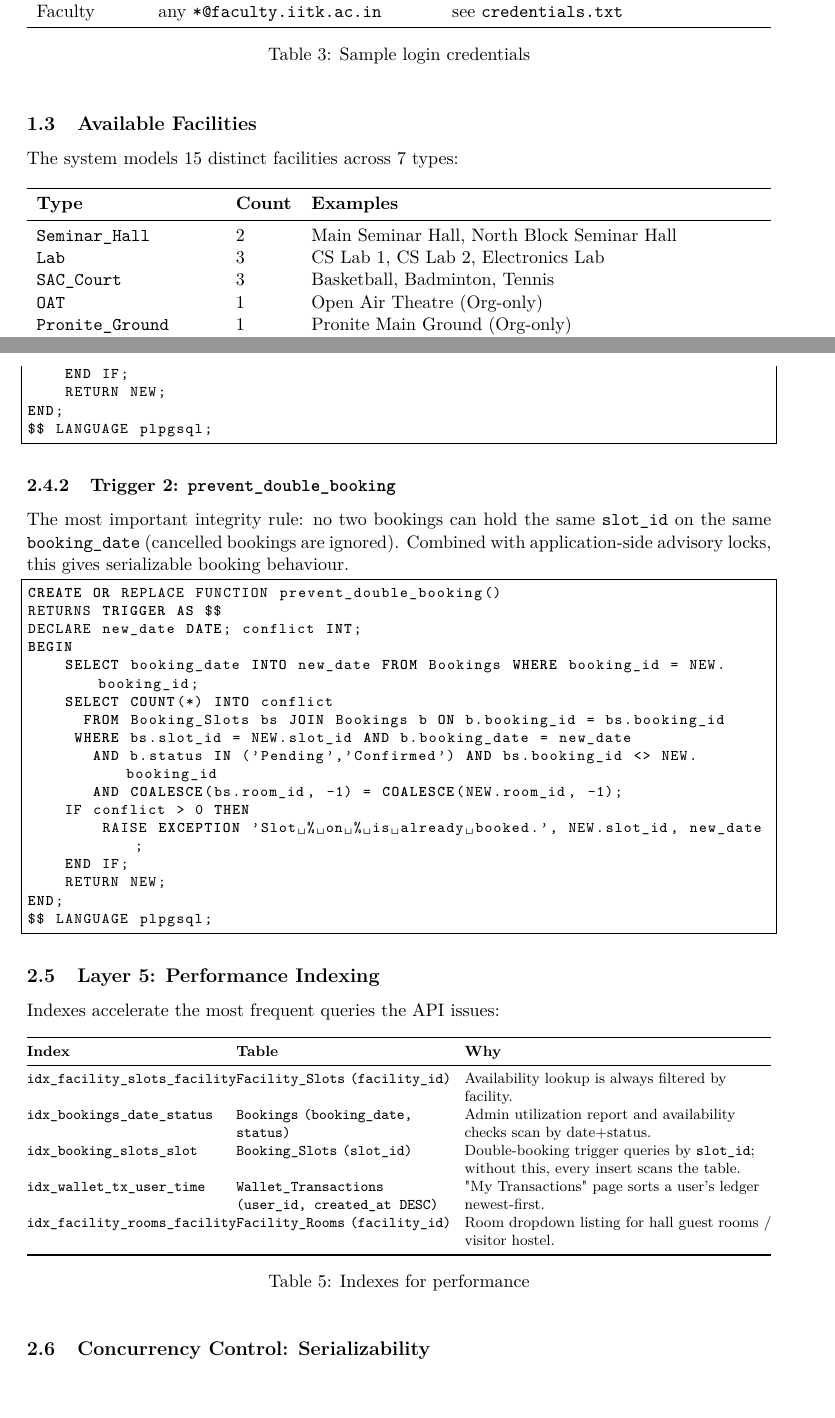
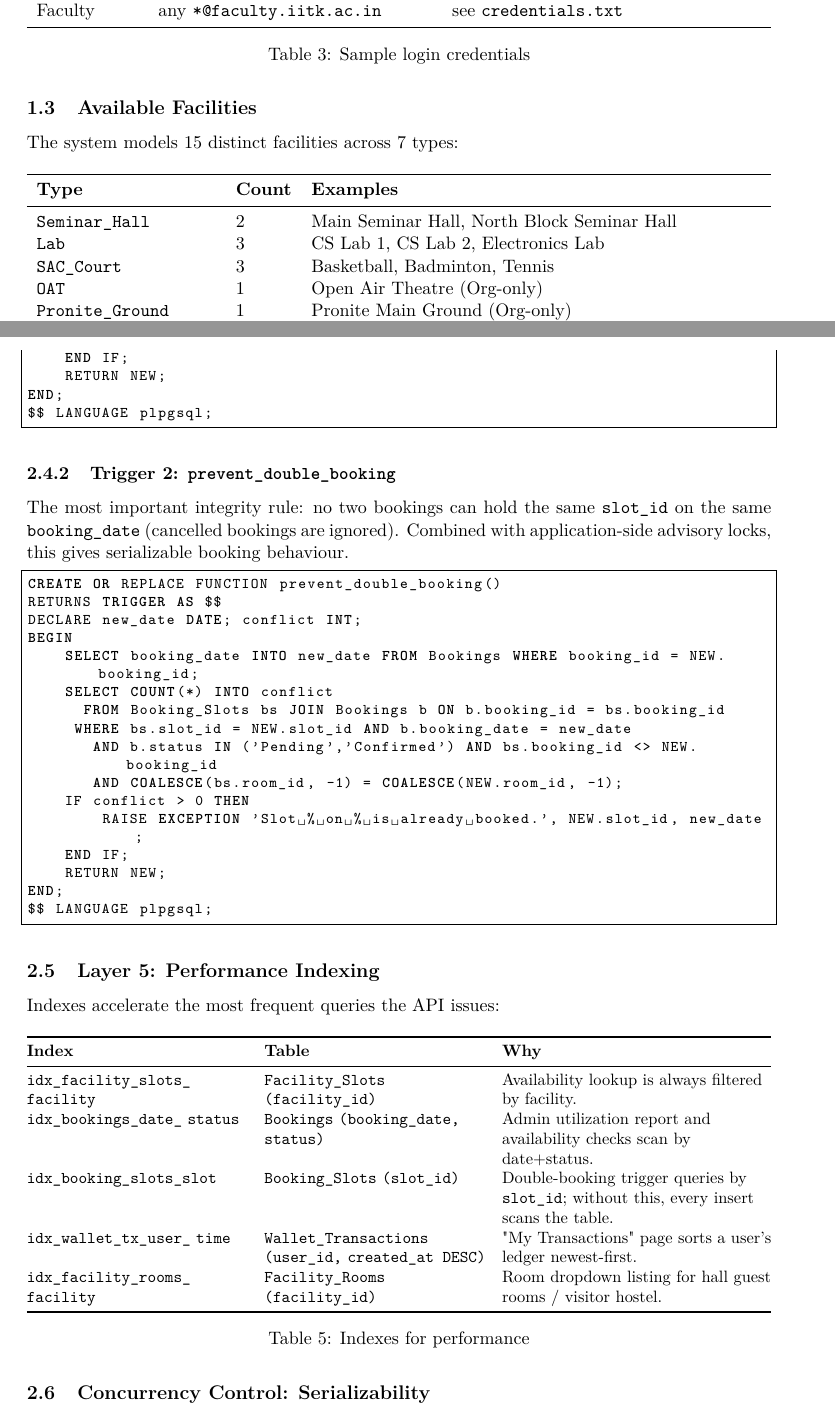
Before and after one commit to be-water22/facility-booking, a LaTeX document (report/report.tex): two parts of pages 4 and 8 of 15 before the commit and two parts of pages 4 and 8 of 17 after it, joined at a grey line, cut so that both start at the same text, the shorter picture padded with empty space. Compiled offline with pdfLaTeX.

Commit message:
report: pin figures/tables in place; enlarge indexes table
- Add float package and use [H] placement for every figure and
  table. Previously [h] let LaTeX float section-3 screenshots away
  from their subsection headings, leaving 3.2-3.7 looking empty
  while the figures stacked up on later pages. Now each figure
  appears directly under its subsection.
- Indexes table (Layer 5): bump from \footnotesize to \small,
  widen both typewriter columns to 4.8cm, and add line-break hints
  inside the long index identifiers so the table is readable
  rather than crammed.

```diff
--- a/report/report.tex
+++ b/report/report.tex
@@ -16,6 +16,7 @@
 \usepackage{titlesec}
 \usepackage{fancyhdr}
 \usepackage{caption}
+\usepackage{float}
 
 \hypersetup{
     colorlinks=false,
@@ -148,7 +149,7 @@ Faculty         & any \texttt{*@faculty.iitk.ac.in}       & see \texttt{credenti
 
 The system models 15 distinct facilities across 7 types:
 
-\begin{table}[h]
+\begin{table}[H]
 \centering
 \begin{tabularx}{\textwidth}{llX}
 \toprule
@@ -361,19 +362,19 @@ $$ LANGUAGE plpgsql;
 
 Indexes accelerate the most frequent queries the API issues:
 
-\begin{table}[h]
+\begin{table}[H]
 \centering
-\footnotesize
+\small
 \setlength{\tabcolsep}{4pt}
-\begin{tabularx}{\textwidth}{@{}>{\raggedright\arraybackslash}p{4.2cm}>{\raggedright\arraybackslash}p{4.6cm}>{\raggedright\arraybackslash}X@{}}
+\begin{tabularx}{\textwidth}{@{}>{\raggedright\arraybackslash}p{4.8cm}>{\raggedright\arraybackslash}p{4.8cm}>{\raggedright\arraybackslash}X@{}}
 \toprule
 \textbf{Index} & \textbf{Table} & \textbf{Why} \\
 \midrule
-\texttt{idx\_facility\_slots\_facility} & \texttt{Facility\_Slots} \texttt{(facility\_id)} & Availability lookup is always filtered by facility. \\
-\texttt{idx\_bookings\_date\_status} & \texttt{Bookings} \texttt{(booking\_date, status)} & Admin utilization report and availability checks scan by date+status. \\
+\texttt{idx\_facility\_slots\_} \texttt{facility} & \texttt{Facility\_Slots} \texttt{(facility\_id)} & Availability lookup is always filtered by facility. \\
+\texttt{idx\_bookings\_date\_} \texttt{status} & \texttt{Bookings} \texttt{(booking\_date, status)} & Admin utilization report and availability checks scan by date+status. \\
 \texttt{idx\_booking\_slots\_slot} & \texttt{Booking\_Slots} \texttt{(slot\_id)} & Double-booking trigger queries by \texttt{slot\_id}; without this, every insert scans the table. \\
-\texttt{idx\_wallet\_tx\_user\_time} & \texttt{Wallet\_Transactions} \texttt{(user\_id, created\_at DESC)} & "My Transactions" page sorts a user's ledger newest-first. \\
-\texttt{idx\_facility\_rooms\_facility} & \texttt{Facility\_Rooms} \texttt{(facility\_id)} & Room dropdown listing for hall guest rooms / visitor hostel. \\
+\texttt{idx\_wallet\_tx\_user\_} \texttt{time} & \texttt{Wallet\_Transactions} \texttt{(user\_id,} \texttt{created\_at DESC)} & "My Transactions" page sorts a user's ledger newest-first. \\
+\texttt{idx\_facility\_rooms\_} \texttt{facility} & \texttt{Facility\_Rooms} \texttt{(facility\_id)} & Room dropdown listing for hall guest rooms / visitor hostel. \\
 \bottomrule
 \end{tabularx}
 \caption{Indexes for performance}
```
Also changed, not shown: report/report.pdf, report/report.tex (24 more changed lines).
